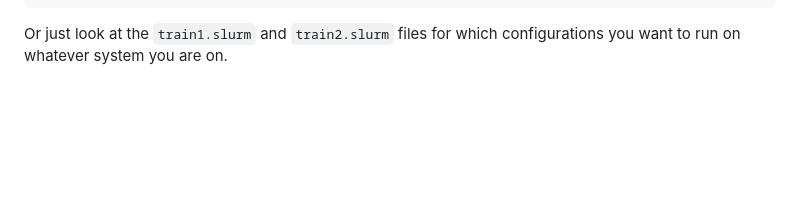
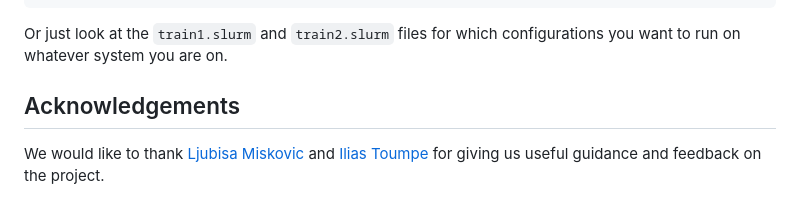
Before and after one commit to ludekcizinsky/rl-renaissance, a Markdown page: README.md, the part around the change. Drawn GitHub-style; blank space fills up the shorter version.

Commit message:
add acknoledgement

````diff
--- a/README.md
+++ b/README.md
@@ -123,3 +123,7 @@ sbatch train2.slurm <your_username>
 ```
 
 Or just look at the `train1.slurm` and `train2.slurm` files for which configurations you want to run on whatever system you are on.
+
+## Acknowledgements
+
+We would like to thank [Ljubisa Miskovic](https://people.epfl.ch/cgi-bin/people?id=ljubisa.miskovic&lang=en&cvlang=en) and [Ilias Toumpe](https://people.epfl.ch/ilias.toumpe) for giving us useful guidance and feedback on the project.
````
